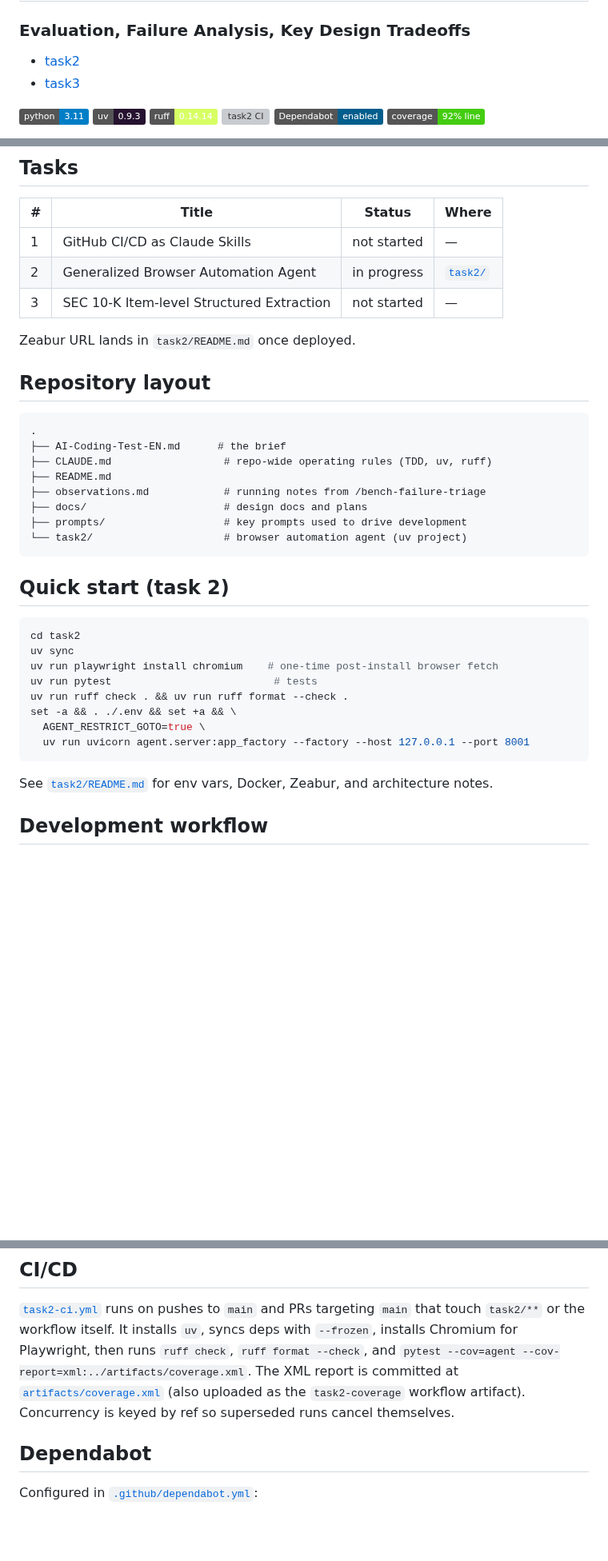
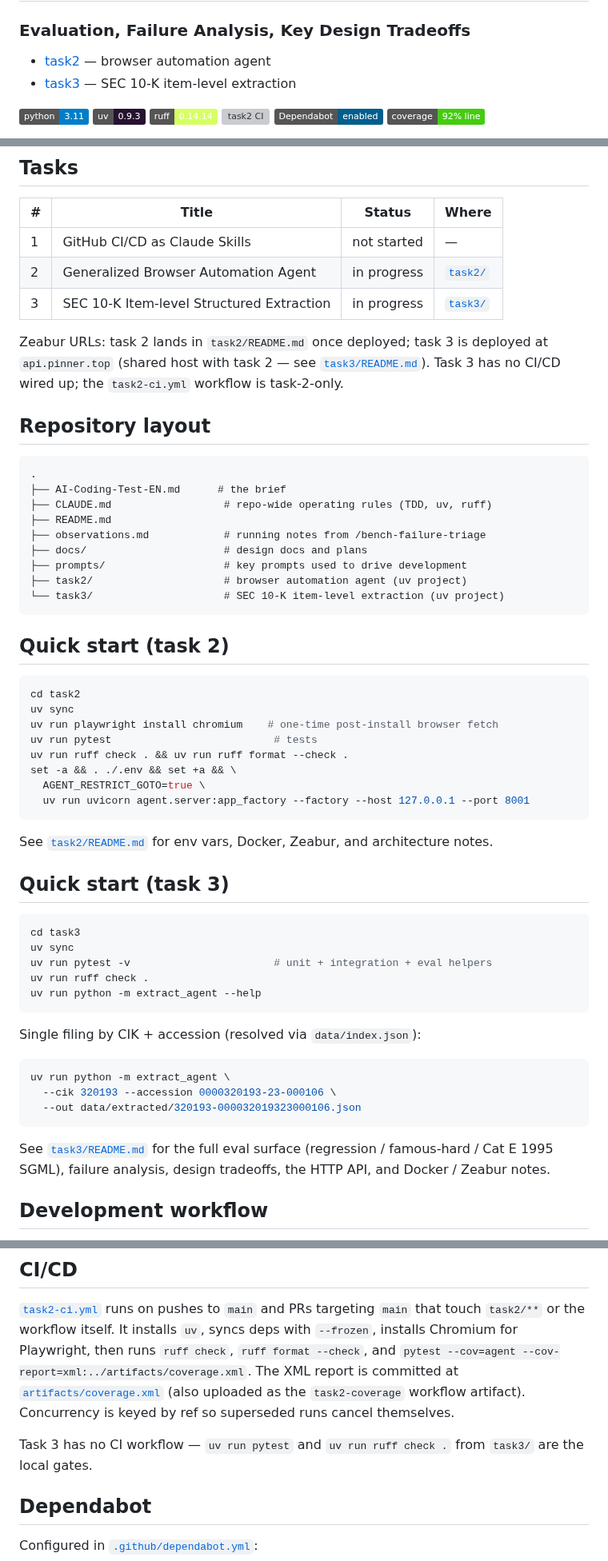
Before and after one commit to pinnerwt/v_coding_test2, a Markdown page: README.md, 3 parts joined by grey strips. Shown at 80% size. Drawn GitHub-style; badges without logos; blank space fills up the shorter version; grey boxes are pictures that could not be loaded.

Commit message:
docs: surface task3 in root README (status, quick start, deploy)
Task 3 is now substantive enough to warrant equal billing with task 2 in
the root README — adds task 3 quick start, Zeabur URL (api.pinner.top),
and a prompts entry. Explicitly notes task 3 has no CI/CD.

Co-Authored-By: Claude Opus 4.7 <noreply@anthropic.com>

````diff
--- a/README.md
+++ b/README.md
@@ -1,8 +1,8 @@
 # vici — AI Coding Test
 
 ### Evaluation, Failure Analysis, Key Design Tradeoffs
-- [task2](task2/README.md)
-- [task3](task3/README.md)
+- [task2](task2/README.md) — browser automation agent
+- [task3](task3/README.md) — SEC 10-K item-level extraction
 
 [![Python](https://img.shields.io/badge/python-3.11-blue?logo=python&logoColor=white)](https://www.python.org/)
 [![uv](https://img.shields.io/badge/uv-0.9.3-261230?logo=python&logoColor=white)](https://github.com/astral-sh/uv)
@@ -19,9 +19,9 @@ This repo is a second-pass attempt at the three tasks defined in [`AI-Coding-Tes
 |----|------------------------------------------------|----------------|------------------------|
 | 1  | GitHub CI/CD as Claude Skills                  | not started    | —                      |
 | 2  | Generalized Browser Automation Agent           | in progress    | [`task2/`](task2/)     |
-| 3  | SEC 10-K Item-level Structured Extraction      | not started    | —                      |
+| 3  | SEC 10-K Item-level Structured Extraction      | in progress    | [`task3/`](task3/)     |
 
-Zeabur URL lands in `task2/README.md` once deployed.
+Zeabur URLs: task 2 lands in `task2/README.md` once deployed; task 3 is deployed at `api.pinner.top` (shared host with task 2 — see [`task3/README.md`](task3/README.md#zeabur)). Task 3 has no CI/CD wired up; the `task2-ci.yml` workflow is task-2-only.
 
 ## Repository layout
 
@@ -33,7 +33,8 @@ Zeabur URL lands in `task2/README.md` once deployed.
 ├── observations.md            # running notes from /bench-failure-triage
 ├── docs/                      # design docs and plans
 ├── prompts/                   # key prompts used to drive development
-└── task2/                     # browser automation agent (uv project)
+├── task2/                     # browser automation agent (uv project)
+└── task3/                     # SEC 10-K item-level extraction (uv project)
 ```
 
 ## Quick start (task 2)
@@ -51,6 +52,26 @@ set -a && . ./.env && set +a && \
 
 See [`task2/README.md`](task2/README.md) for env vars, Docker, Zeabur, and architecture notes.
 
+## Quick start (task 3)
+
+```bash
+cd task3
+uv sync
+uv run pytest -v                       # unit + integration + eval helpers
+uv run ruff check .
+uv run python -m extract_agent --help
+```
+
+Single filing by CIK + accession (resolved via `data/index.json`):
+
+```bash
+uv run python -m extract_agent \
+  --cik 320193 --accession 0000320193-23-000106 \
+  --out data/extracted/320193-000032019323000106.json
+```
+
+See [`task3/README.md`](task3/README.md) for the full eval surface (regression / famous-hard / Cat E 1995 SGML), failure analysis, design tradeoffs, the HTTP API, and Docker / Zeabur notes.
+
 ## Development workflow
 
 - **TDD is non-negotiable.** Red → green → refactor. Bug fixes start with a regression test. Eval sets count as tests for tasks 2 and 3. See [`CLAUDE.md`](CLAUDE.md).
@@ -62,6 +83,8 @@ See [`task2/README.md`](task2/README.md) for env vars, Docker, Zeabur, and archi
 ## CI/CD
 
 [`task2-ci.yml`](.github/workflows/task2-ci.yml) runs on pushes to `main` and PRs targeting `main` that touch `task2/**` or the workflow itself. It installs `uv`, syncs deps with `--frozen`, installs Chromium for Playwright, then runs `ruff check`, `ruff format --check`, and `pytest --cov=agent --cov-report=xml:../artifacts/coverage.xml`. The XML report is committed at [`artifacts/coverage.xml`](artifacts/coverage.xml) (also uploaded as the `task2-coverage` workflow artifact). Concurrency is keyed by ref so superseded runs cancel themselves.
+
+Task 3 has no CI workflow — `uv run pytest` and `uv run ruff check .` from `task3/` are the local gates.
 
 ## Dependabot
 
````
Also changed, not shown: other parts of README.md (+3 -0 lines).
